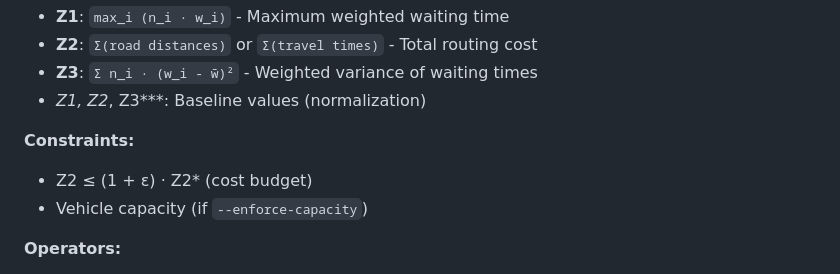
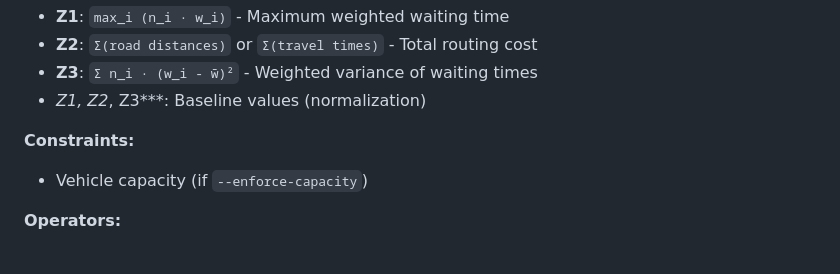
Before and after one commit to somin417/CusVRP, a Markdown page: README.md, the part around the change. GitHub-like rendering.

```diff
--- a/README.md
+++ b/README.md
@@ -335,7 +335,6 @@ Where:
 - **Z1*, Z2*, Z3***: Baseline values (normalization)
 
 **Constraints:**
-- Z2 ≤ (1 + ε) · Z2* (cost budget)
 - Vehicle capacity (if `--enforce-capacity`)
 
 **Operators:**
```
